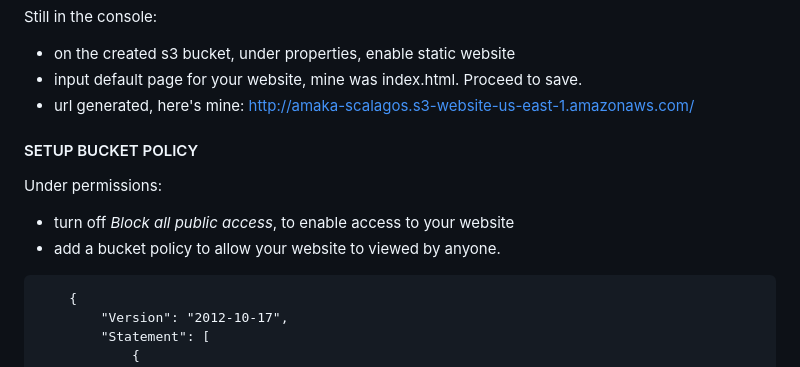
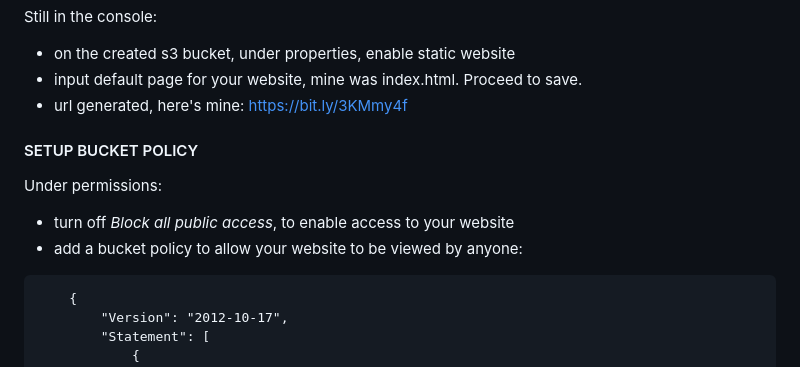
Before and after one commit to saucekode/scadevops, a Markdown page: README.md, the part around the change. Rendered like a GitHub page.

Commit message:
updated readme -- typo

````diff
--- a/README.md
+++ b/README.md
@@ -62,13 +62,13 @@ P/S: If static files is stored in user-specific directory like Desktop, Document
 Still in the console:
 - on the created s3 bucket, under properties, enable static website
 - input default page for your website, mine was index.html. Proceed to save.
-- url generated, here's mine: http://amaka-scalagos.s3-website-us-east-1.amazonaws.com/
+- url generated, here's mine: https://bit.ly/3KMmy4f
 
 
 #### SETUP BUCKET POLICY
 Under permissions:
 - turn off *Block all public access*, to enable access to your website
-- add a bucket policy to allow your website to viewed by anyone.
+- add a bucket policy to allow your website to be viewed by anyone:
 ```
     {
         "Version": "2012-10-17",
````
